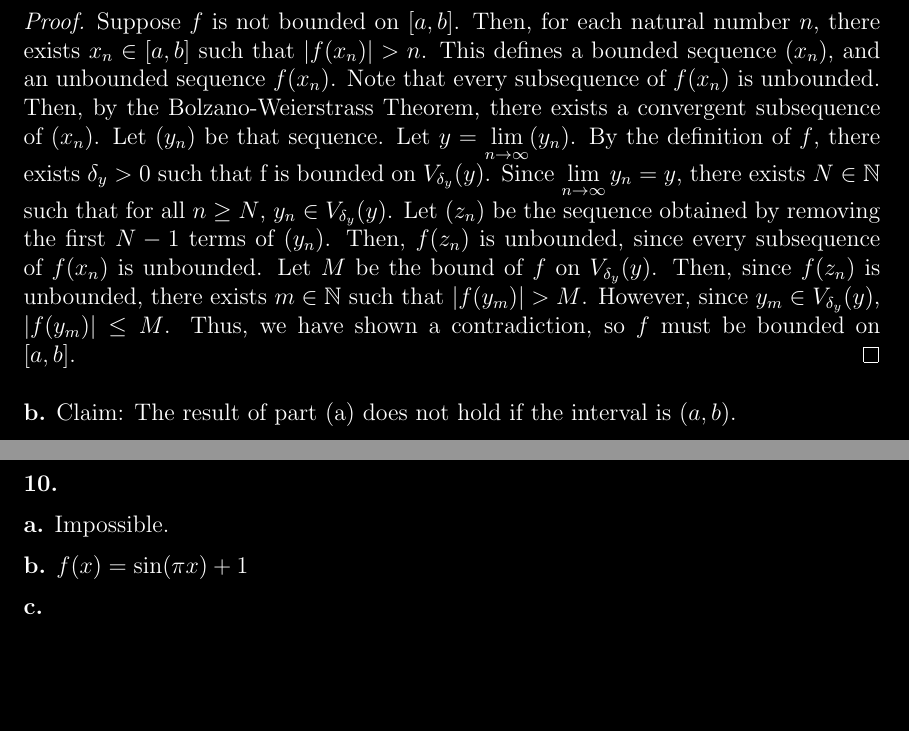
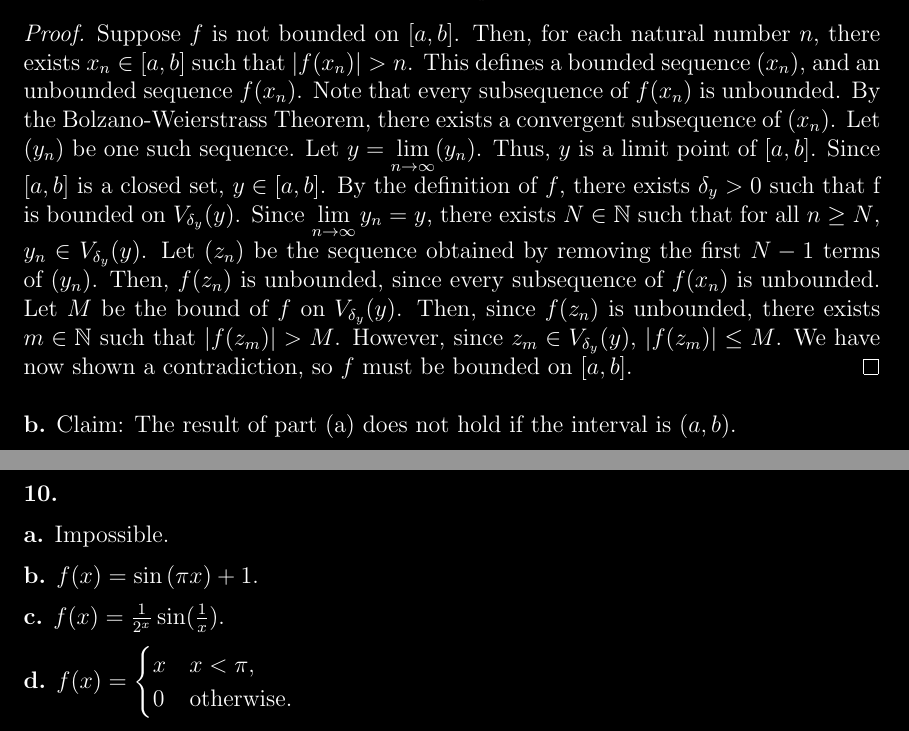
Before and after one commit to kenballus/math-notes, a LaTeX document (real-analysis/hw/21.tex): two parts of pages 1 and 2 of 2, joined at a grey line, cut so that both start at the same text, the shorter picture padded with empty space. Compiled offline with pdfLaTeX.

Commit message:
more real and p theory

```diff
--- a/real-analysis/hw/21.tex
+++ b/real-analysis/hw/21.tex
@@ -38,17 +38,19 @@
     Then, for each natural number $n$, there exists $x_n \in [a,b]$ such that $|f(x_n)| > n$.
     This defines a bounded sequence $(x_n)$, and an unbounded sequence $f(x_n)$.
     Note that every subsequence of $f(x_n)$ is unbounded.
-    Then, by the Bolzano-Weierstrass Theorem, there exists a convergent subsequence of $(x_n)$.
-    Let $(y_n)$ be that sequence.
+    By the Bolzano-Weierstrass Theorem, there exists a convergent subsequence of $(x_n)$.
+    Let $(y_n)$ be one such sequence.
     Let $y = \lim\limits_{n \to \infty}(y_n)$.
+    Thus, $y$ is a limit point of $[a,b]$.
+    Since $[a,b]$ is a closed set, $y \in [a,b]$.
     By the definition of $f$, there exists $\delta_y > 0$ such that f is bounded on $V_{\delta_y}(y)$.
     Since $\lim\limits_{n \to \infty} y_n = y$, there exists $N \in \mathbb N$ such that for all $n \geq N$, $y_n \in V_{\delta_y}(y)$.
     Let $(z_n)$ be the sequence obtained by removing the first $N-1$ terms of $(y_n)$.
     Then, $f(z_n)$ is unbounded, since every subsequence of $f(x_n)$ is unbounded.
     Let $M$ be the bound of $f$ on $V_{\delta_y}(y)$.
-    Then, since $f(z_n)$ is unbounded, there exists $m \in \mathbb N$ such that $|f(y_m)| > M$.
-    However, since $y_m \in V_{\delta_y}(y)$, $|f(y_m)| \leq M$.
-    Thus, we have shown a contradiction, so $f$ must be bounded on $[a,b]$.
+    Then, since $f(z_n)$ is unbounded, there exists $m \in \mathbb N$ such that $|f(z_m)| > M$.
+    However, since $z_m \in V_{\delta_y}(y)$, $|f(z_m)| \leq M$.
+    We have now shown a contradiction, so $f$ must be bounded on $[a,b]$.
 \end{proof}
 
 \medskip
@@ -62,14 +64,14 @@
 \noindent{\bf 10.}
 
 \medskip
-\noindent{\bf a.} Impossible. % But maybe a voice memos logo situation is possible?
+\noindent{\bf a.} Impossible.
 
 \medskip
-\noindent{\bf b.} $f(x) = \sin(\pi x) + 1$
+\noindent{\bf b.} $f(x) = \sin\left(\pi x\right) + 1$.
 
 \medskip
-\noindent{\bf c.} % Possible. Something with infinite oscillations and a constant baseline at 0, but the tops of the curves get closer and closer to 2 as x goes to 0.
+\noindent{\bf c.} $f(x) = \frac1{2^x}\sin(\frac1x)$.
 
 \medskip
-\noindent{\bf d.} % idk
+\noindent{\bf d.} $f(x) = \begin{cases} x & x < \pi, \\ 0 & \text{otherwise.} \end{cases}$
 \end{document}
```
Also changed, not shown: probability-theory/probability_theory_notes.tex (+4 -1 lines).
